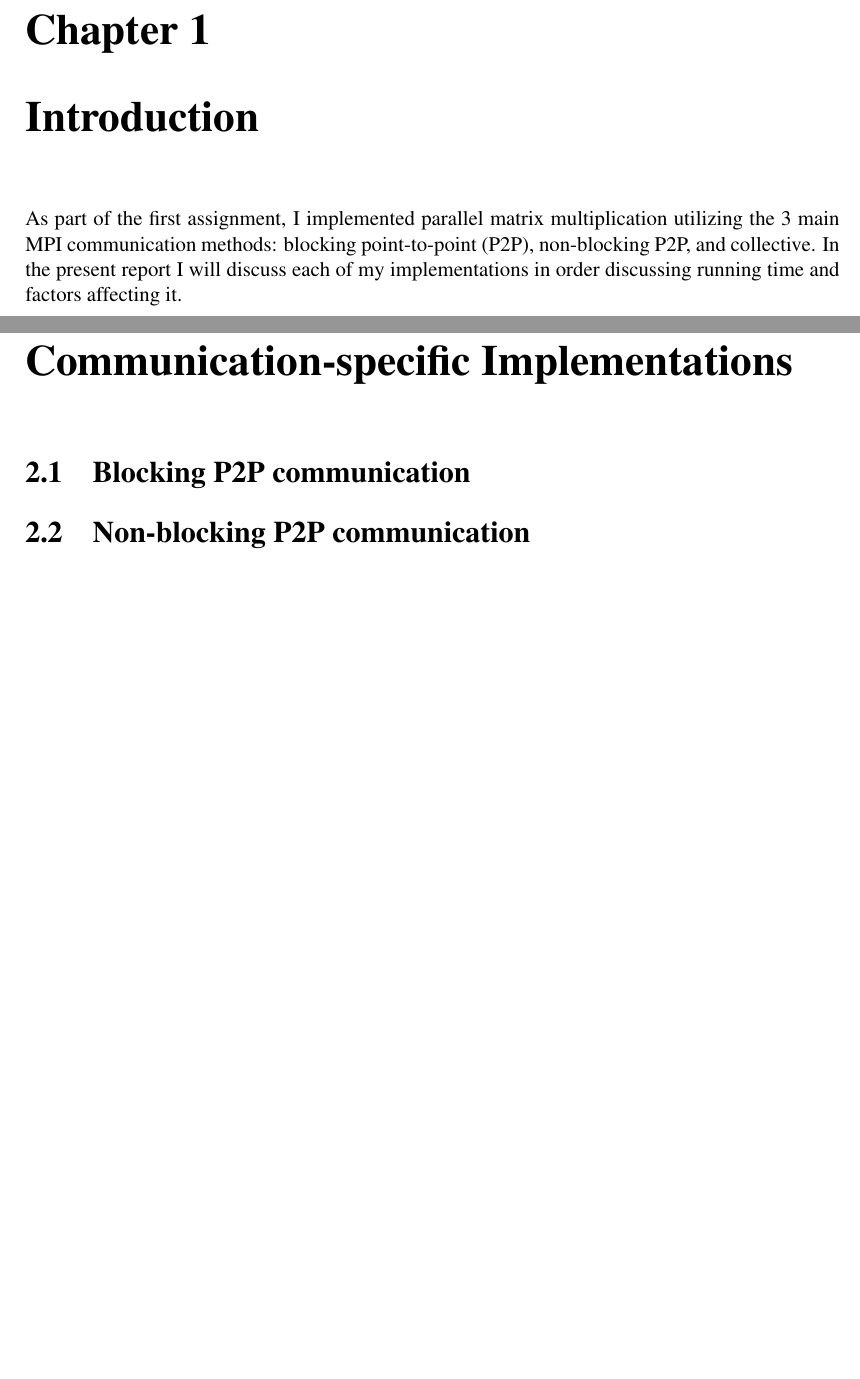
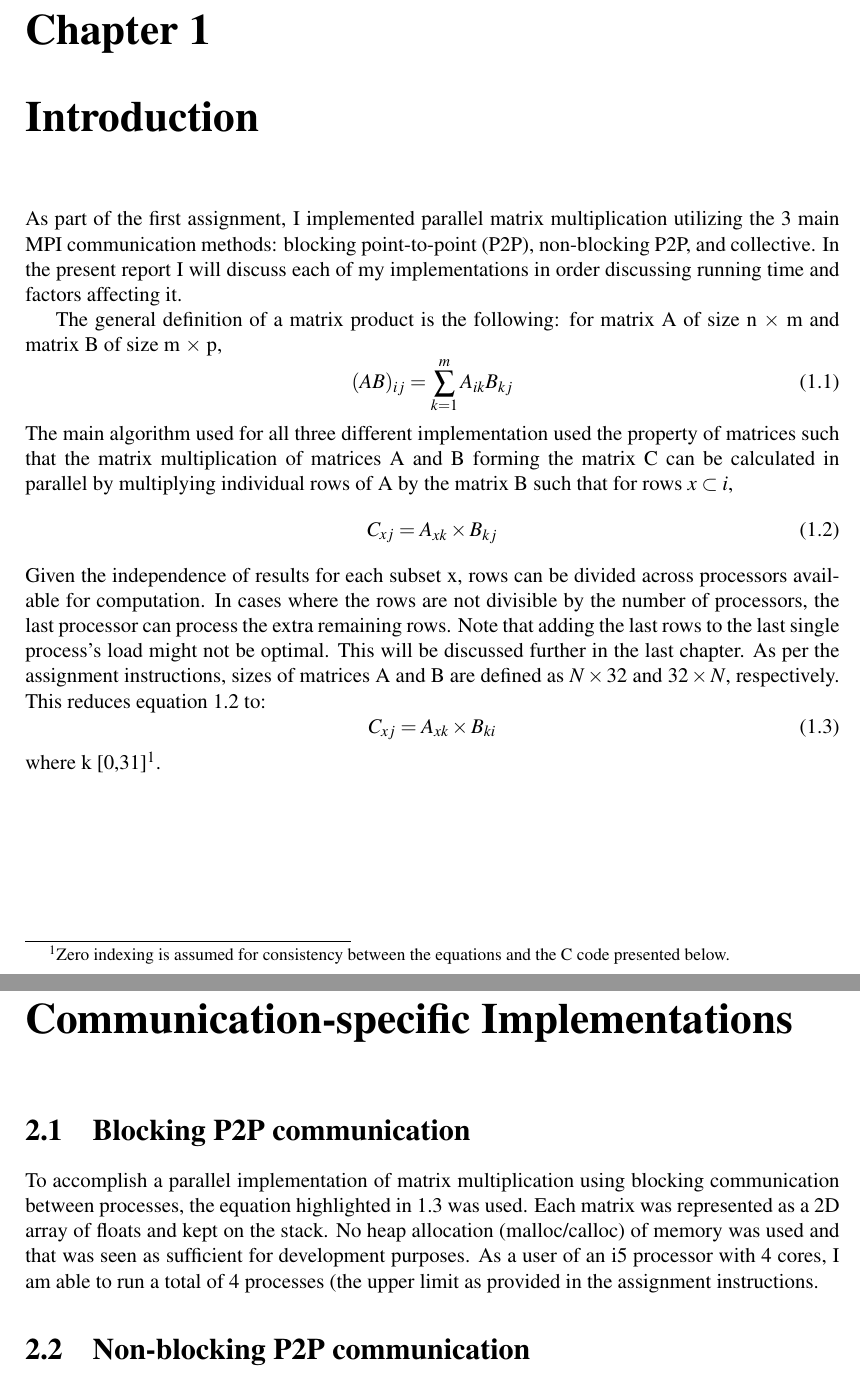
Before and after one commit to boshra/parallel_assignment, a LaTeX document (report.tex): two parts of pages 2 and 3 of 4 before the commit and two parts of pages 2 and 3 of 5 after it, joined at a grey line, cut so that both start at the same text, the shorter picture padded with empty space. Compiled offline with pdfLaTeX.

Commit message:
end of day Tuesday

```diff
--- a/report.tex
+++ b/report.tex
@@ -1,6 +1,9 @@
 \documentclass[12pt]{report}
 \usepackage{fullpage}
 \usepackage{mathptmx}
+\usepackage{listings}
+\usepackage{amsmath}
+\usepackage{color}
 \author{Rober Boshra}
 \title{Matrix Multiplication Using MPI\\ECE 709, Assignment 1}
 \begin{document}
@@ -8,8 +34,25 @@
 \chapter{Introduction}
 As part of the first assignment, I implemented parallel matrix multiplication utilizing the 3 main MPI communication methods: blocking point-to-point (P2P), non-blocking P2P, and collective. In the present report I will discuss each of my implementations in order discussing running time and factors affecting it.
 
+The general definition of a matrix product is the following: for matrix A of size n $\times$ m and matrix B of size m $\times$ p,
+\begin{equation}
+(AB)_{ij}=\sum\limits_{k=1}^m A_{ik}B_{kj}
+\end{equation}
+The main algorithm used for all three different implementation used the property of matrices such that the matrix multiplication of matrices A and B forming the matrix C can be calculated in parallel by multiplying individual rows of A by the matrix B such that for rows $x \subset i$,
+\begin{equation}
+C_{xj} = A_{xk} \times B_{kj}
+\end{equation}
+Given the independence of results for each subset x, rows can be divided across processors available for computation. In cases where the rows are not divisible by the number of processors, the last processor can process the extra remaining rows. Note that adding the last rows to the last single process's load might not be optimal. This will be discussed further in the last chapter.
+As per the assignment instructions, sizes of matrices A and B are defined as $N \times 32$ and $32 \times N$, respectively. This reduces equation 1.2 to:
+\begin{equation}
+C_{xj} = A_{xk} \times B_{ki}
+\end{equation}
+where k [0,31]\footnote{\label{^1}Zero indexing is assumed for consistency between the equations and the C code presented below.}.
+
 \chapter{Communication-specific Implementations}
 \section{Blocking P2P communication}
+To accomplish a parallel implementation of matrix multiplication using blocking communication between processes, the equation highlighted in 1.3 was used. Each matrix was represented as a 2D array of floats and kept on the stack. No heap allocation (malloc/calloc) of memory was used and that was seen as sufficient for development purposes.
+As a user of an i5 processor with 4 cores, I am able to run a total of 4 processes (the upper limit as provided in the assignment instructions.
 
 \section{Non-blocking P2P communication}
 
```
Also changed, not shown: report.tex (33 more changed lines), 1 other file.
